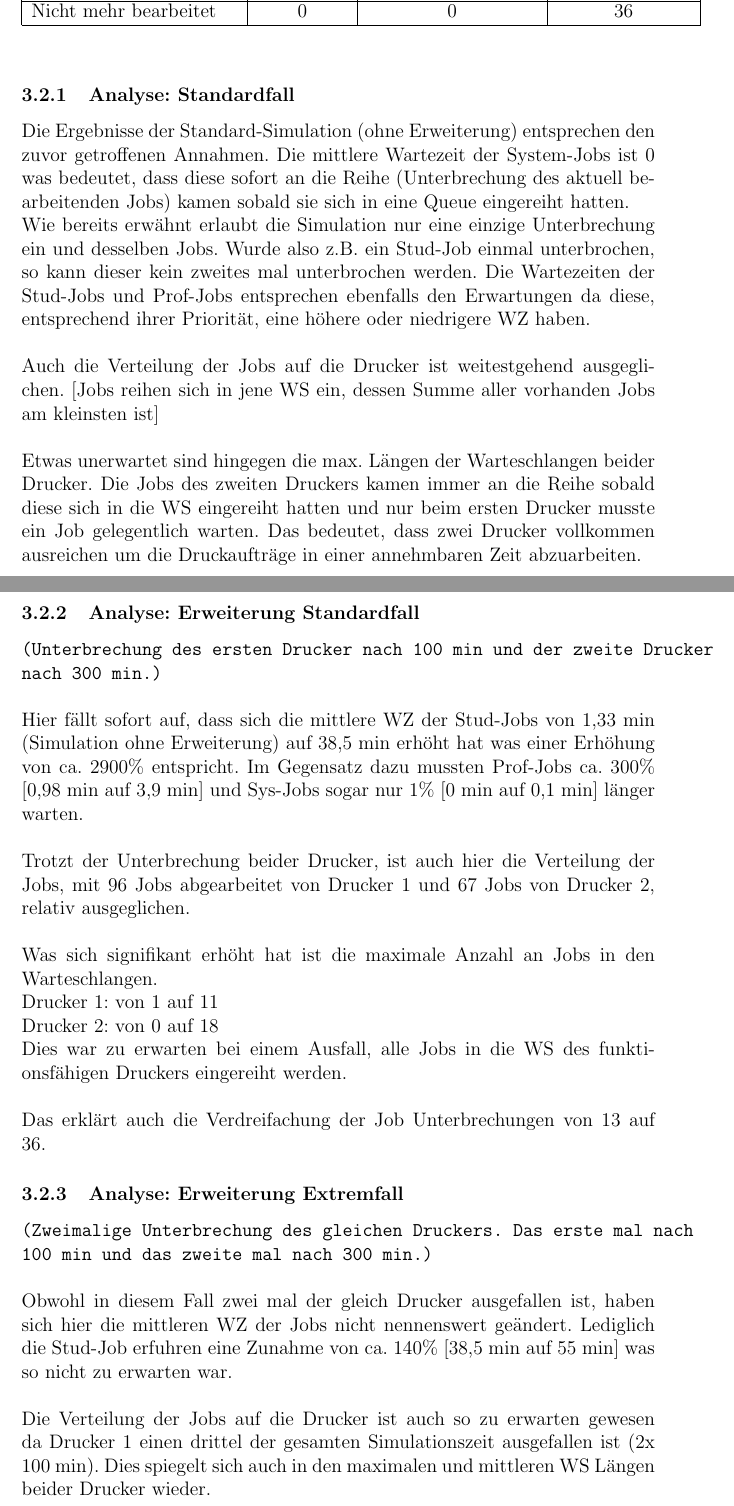
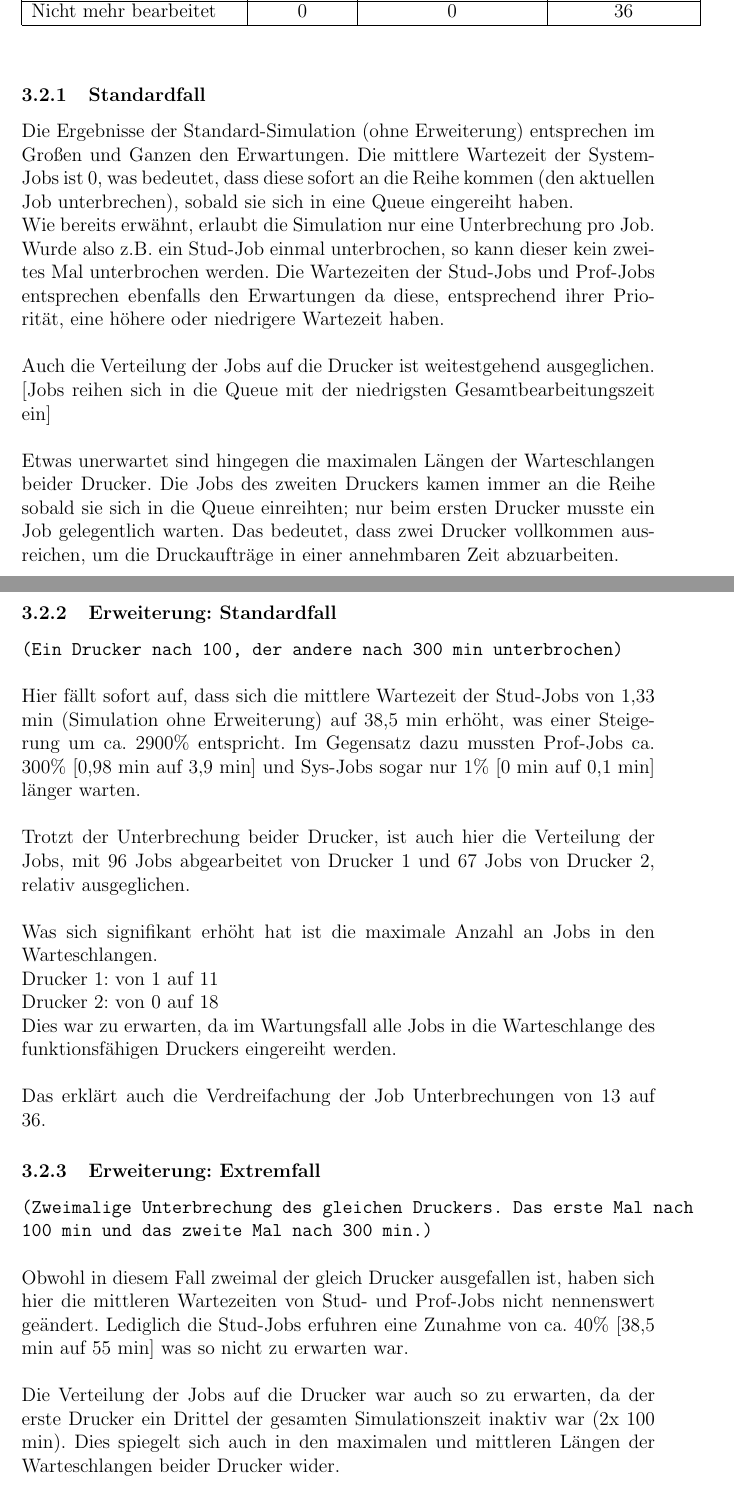
Before and after one commit to samydafir/Simulation-Project, a LaTeX document (sim_proj.tex): two parts of pages 5 and 6 of 6, joined at a grey line, cut so that both start at the same text. Compiled offline with pdfLaTeX.

Commit message:
Korrekturlesen des Reports v2

```diff
--- a/sim_proj.tex
+++ b/sim_proj.tex
@@ -107,41 +106,42 @@
 	\end{tabular}
 	\\
 	\\
-	\subsubsection{Analyse: Standardfall}
-	Die Ergebnisse der Standard-Simulation (ohne Erweiterung) entsprechen den zuvor getroffenen Annahmen. Die mittlere Wartezeit der System-Jobs ist 0 was bedeutet, dass diese sofort an die Reihe
-	 (Unterbrechung des aktuell bearbeitenden Jobs) kamen sobald sie sich in eine Queue eingereiht hatten. \\
-	Wie bereits erwähnt erlaubt die Simulation nur eine einzige Unterbrechung ein und desselben Jobs. Wurde also z.B. ein Stud-Job einmal unterbrochen, so kann dieser kein zweites mal unterbrochen werden.
-	Die Wartezeiten der Stud-Jobs und Prof-Jobs entsprechen ebenfalls den Erwartungen da diese, entsprechend ihrer Priorität, eine höhere oder niedrigere WZ haben.\\
+	\subsubsection{Standardfall}
+	Die Ergebnisse der Standard-Simulation (ohne Erweiterung) entsprechen im Großen und Ganzen den Erwartungen. Die mittlere Wartezeit der System-Jobs ist 0, was bedeutet, dass diese sofort an die Reihe
+	kommen (den aktuellen Job unterbrechen), sobald sie sich in eine Queue eingereiht haben. \\
+	Wie bereits erwähnt, erlaubt die Simulation nur eine Unterbrechung pro Job. Wurde also z.B. ein Stud-Job einmal unterbrochen, so kann dieser kein zweites Mal unterbrochen werden.
+	Die Wartezeiten der Stud-Jobs und Prof-Jobs entsprechen ebenfalls den Erwartungen da diese, entsprechend ihrer Priorität, eine höhere oder niedrigere Wartezeit haben.\\
 	\\
 	Auch die Verteilung der Jobs auf die Drucker ist weitestgehend ausgeglichen.
-	[Jobs reihen sich in jene WS ein, dessen Summe aller vorhanden Jobs am kleinsten ist]\\
+	[Jobs reihen sich in die Queue mit der niedrigsten Gesamtbearbeitungszeit ein]\\
 	\\
-	Etwas unerwartet sind hingegen die max. Längen der Warteschlangen beider Drucker. Die Jobs des zweiten Druckers kamen immer an die Reihe sobald diese sich in die WS eingereiht hatten und nur beim ersten Drucker musste ein Job gelegentlich warten. Das bedeutet, dass zwei Drucker vollkommen ausreichen um die Druckaufträge in einer annehmbaren Zeit abzuarbeiten.\\
+	Etwas unerwartet sind hingegen die maximalen Längen der Warteschlangen beider Drucker. Die Jobs des zweiten Druckers kamen immer an die Reihe sobald sie sich in die Queue einreihten; nur beim
+	ersten Drucker musste ein Job gelegentlich warten. Das bedeutet, dass zwei Drucker vollkommen ausreichen, um die Druckaufträge in einer annehmbaren Zeit abzuarbeiten.\\
 
 
-	\subsubsection{Analyse: Erweiterung Standardfall}
-	\texttt{(Unterbrechung des ersten Drucker nach 100 min und der zweite Drucker nach 300 min.)}
-	   \\ \\
-	Hier fällt sofort auf, dass sich die mittlere WZ der Stud-Jobs von 1,33 min (Simulation ohne Erweiterung)  auf 38,5 min erhöht hat was einer Erhöhung von ca. 2900\% entspricht. Im Gegensatz dazu
-	 mussten Prof-Jobs ca. 300\%
-	[0,98 min auf 3,9 min] und Sys-Jobs sogar nur 1\% [0 min auf 0,1 min] länger warten.\\
+	\subsubsection{Erweiterung: Standardfall}
+	\texttt{(Ein Drucker nach 100, der andere nach 300 min unterbrochen)}
+	 \\
+	 \\
+	Hier fällt sofort auf, dass sich die mittlere Wartezeit der Stud-Jobs von 1,33 min (Simulation ohne Erweiterung)  auf 38,5 min erhöht, was einer Steigerung um ca. 2900\% entspricht. Im Gegensatz dazu
+	mussten Prof-Jobs ca. 300\% [0,98 min auf 3,9 min] und Sys-Jobs sogar nur 1\% [0 min auf 0,1 min] länger warten.\\
 	\\
 	Trotzt der Unterbrechung beider Drucker, ist auch hier die Verteilung der Jobs, mit 96 Jobs abgearbeitet von Drucker 1 und 67 Jobs von Drucker 2, relativ ausgeglichen.\\
 	\\
 	Was sich signifikant erhöht hat ist die maximale Anzahl an Jobs in den Warteschlangen. \\
 	Drucker 1: von 1 auf 11\\
 	Drucker 2: von 0 auf 18\\
-	Dies war zu erwarten bei einem Ausfall, alle Jobs in die WS des funktionsfähigen Druckers eingereiht werden.\\
+	Dies war zu erwarten, da im Wartungsfall alle Jobs in die Warteschlange des funktionsfähigen Druckers eingereiht werden.\\
 	\\
 	Das erklärt auch die Verdreifachung der Job Unterbrechungen von 13 auf 36.
 
-	\subsubsection{Analyse: Erweiterung Extremfall}
-	\texttt{(Zweimalige Unterbrechung des gleichen Druckers. Das erste mal nach 100 min und das zweite mal nach 300 min.)}
+	\subsubsection{Erweiterung: Extremfall}
+	\texttt{(Zweimalige Unterbrechung des gleichen Druckers. Das erste Mal nach 100 min und das zweite Mal nach 300 min.)}
 	\\ \\
-	Obwohl in diesem Fall zwei mal der gleich Drucker ausgefallen ist, haben sich hier die mittleren WZ der Jobs nicht nennenswert geändert. Lediglich die Stud-Job erfuhren eine Zunahme von ca. 140\%
-	 [38,5 min auf 55 min] was so nicht zu erwarten war.\\
+	Obwohl in diesem Fall zweimal der gleich Drucker ausgefallen ist, haben sich hier die mittleren Wartezeiten von Stud- und Prof-Jobs nicht nennenswert geändert. Lediglich die Stud-Jobs erfuhren eine
+	Zunahme von ca. 40\% [38,5 min auf 55 min] was so nicht zu erwarten war.\\
 	\\
-	Die Verteilung der Jobs auf die Drucker ist auch so zu erwarten gewesen da Drucker 1 einen drittel der gesamten Simulationszeit ausgefallen ist (2x 100 min). Dies spiegelt sich auch in den maximalen und
-	 mittleren WS Längen beider Drucker wieder.
+	Die Verteilung der Jobs auf die Drucker war auch so zu erwarten, da der erste Drucker ein Drittel der gesamten Simulationszeit inaktiv war (2x 100 min). Dies spiegelt sich auch in den maximalen und
+	mittleren Längen der Warteschlangen beider Drucker wider.
 
 \end{document}
```
Also changed, not shown: sim_proj.tex (27 more changed lines).
